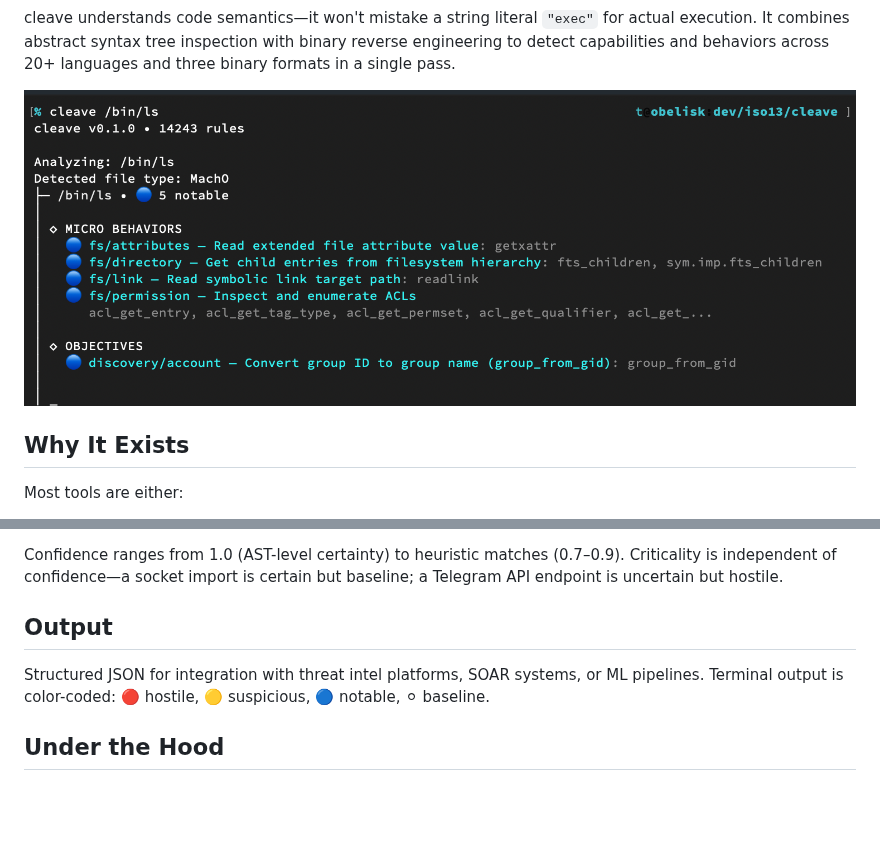
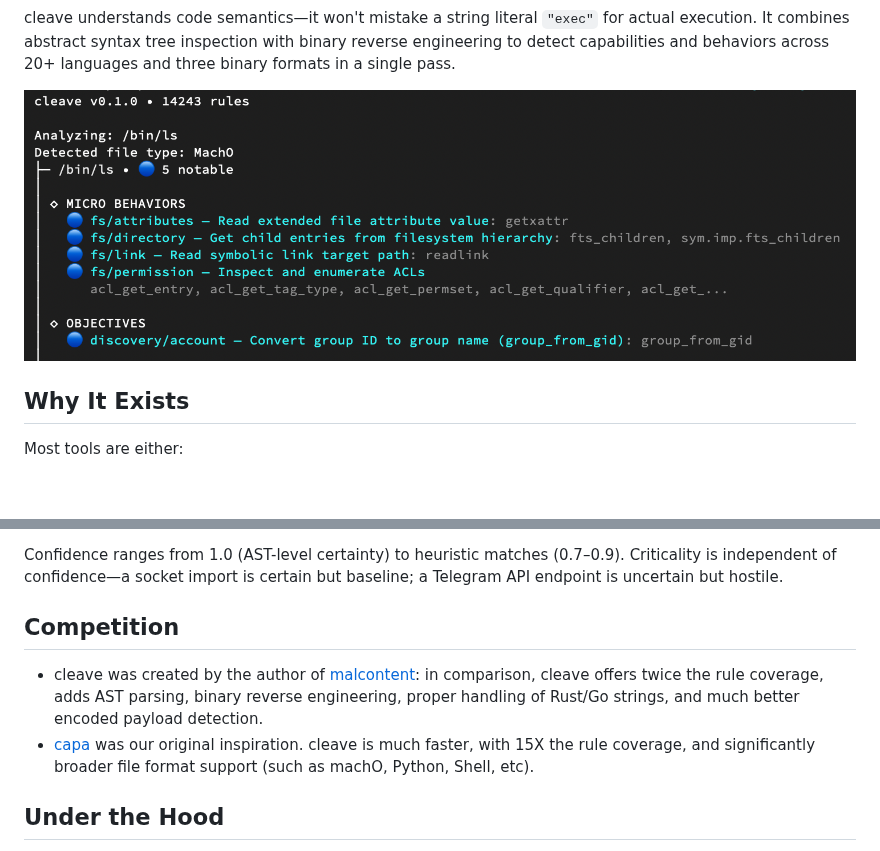
Before and after one commit to atomdrift-project/cleave, a Markdown page: README.md, 2 parts joined by grey strips. GitHub-like rendering; pictures changed too: media/screenshot.png; blank space fills up the shorter version.

```diff
--- a/README.md
+++ b/README.md
@@ -51,9 +51,10 @@ Rules follow [MBC (Malware Behavior Catalog)](https://github.com/MBCProject/mbc-
 
 Confidence ranges from 1.0 (AST-level certainty) to heuristic matches (0.7–0.9). Criticality is independent of confidence—a socket import is certain but baseline; a Telegram API endpoint is uncertain but hostile.
 
-## Output
+## Competition
 
-Structured JSON for integration with threat intel platforms, SOAR systems, or ML pipelines. Terminal output is color-coded: 🔴 hostile, 🟡 suspicious, 🔵 notable, ⚪ baseline.
+- cleave was created by the author of [malcontent](https://github.com/chainguard-dev/malcontent): in comparison, cleave offers twice the rule coverage, adds AST parsing, binary reverse engineering, proper handling of Rust/Go strings, and much better encoded payload detection.
+- [capa](https://github.com/mandiant/capa) was our original inspiration. cleave is much faster, with 15X the rule coverage, and significantly broader file format support (such as machO, Python, Shell, etc).
 
 ## Under the Hood
 
```
Also changed, not shown: 4 other files.
